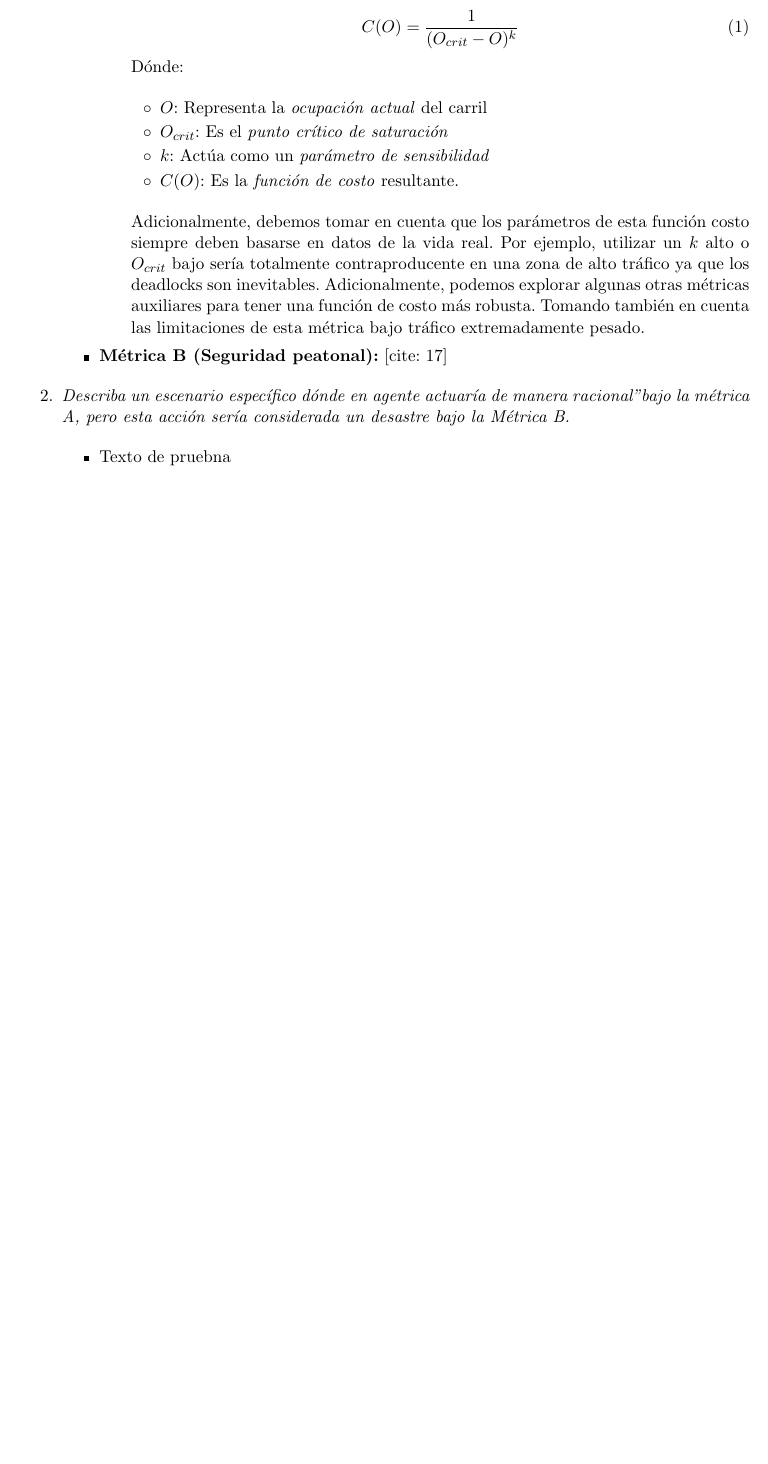
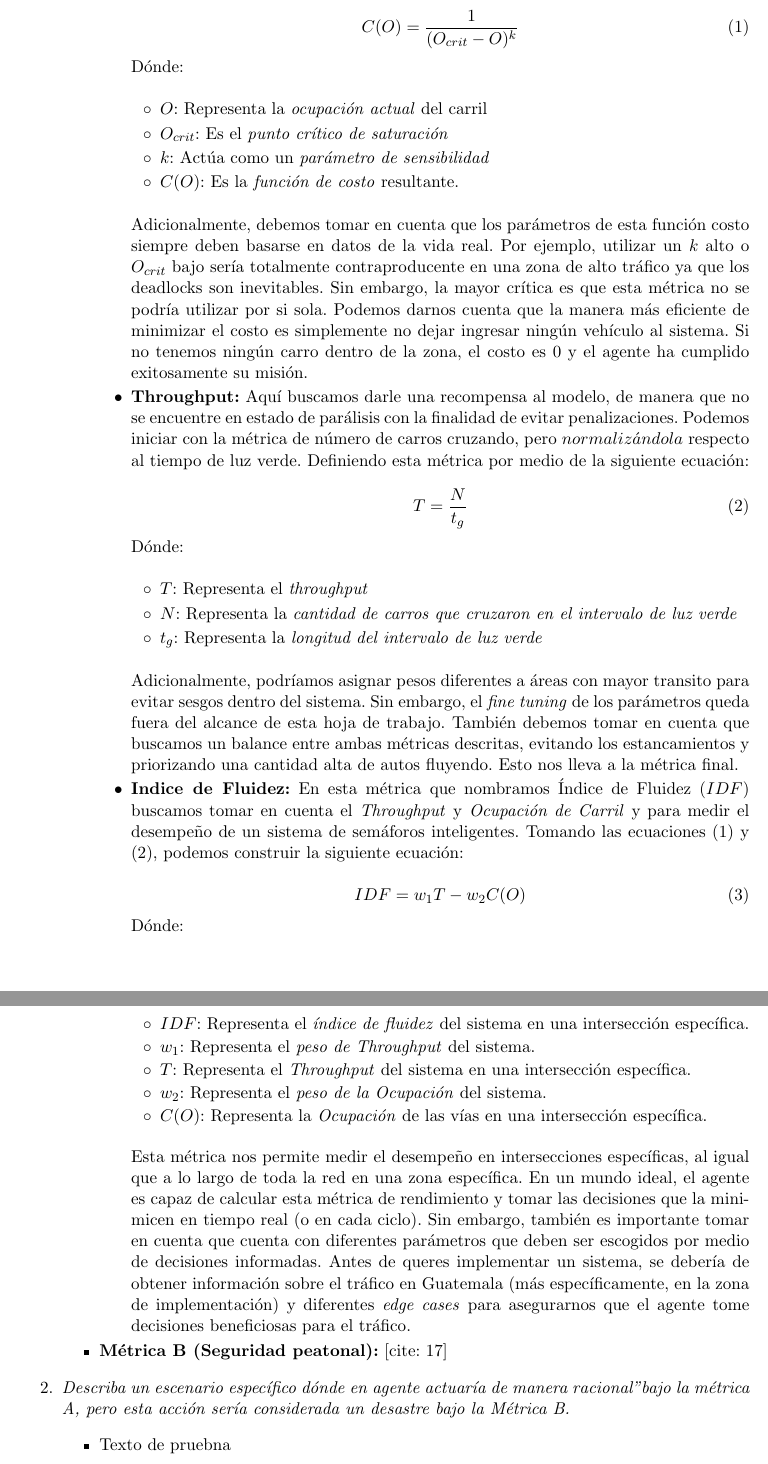
Before and after one commit to Jose-Merida-UVG/Artificial-Intelligence-CC3085, a LaTeX document (HT-1/Informe.tex): part of page 2 of 3 before the commit and two parts of pages 2 and 3 of 4 after it, the two joined at a grey line, cut so that both start at the same text, the shorter picture padded with empty space. Compiled offline with pdfLaTeX.

Commit message:
feat: finish vehicle centered metrics (HT-1)

```diff
--- a/HT-1/Informe.tex
+++ b/HT-1/Informe.tex
@@ -69,11 +71,66 @@ Inteligencia Artificial - CC3085}
 
             Adicionalmente, debemos tomar en cuenta que los parámetros de esta función costo siempre deben basarse en
             datos de la vida real. Por ejemplo, utilizar un $k$ alto o $O_{crit}$ bajo sería totalmente contraproducente
-            en una zona de alto tráfico ya que los deadlocks son inevitables. Adicionalmente, podemos explorar algunas
-            otras métricas auxiliares para tener una función de costo más robusta. Tomando también en cuenta las limitaciones
-            de esta métrica bajo tráfico extremadamente pesado.
+            en una zona de alto tráfico ya que los deadlocks son inevitables. Sin embargo, la mayor crítica es que esta
+            métrica no se podría utilizar por si sola. Podemos darnos cuenta que la manera más eficiente de minimizar
+            el costo es simplemente no dejar ingresar ningún vehículo al sistema. Si no tenemos ningún carro dentro de la
+            zona, el costo es 0 y el agente ha cumplido exitosamente su misión.
 
+          \item \textbf{Throughput:} Aquí buscamos darle una recompensa al modelo, de manera que no se encuentre en estado
+            de parálisis con la finalidad de evitar penalizaciones. Podemos iniciar con la métrica de número de carros
+            cruzando, pero $normalizándola$ respecto al tiempo de luz verde. Definiendo esta métrica por medio de la
+            siguiente ecuación:
 
+            \begin{equation}
+              T = \frac{N}{t_{g}}
+            \end{equation}
+
+          Dónde:
+
+          \vspace{1em}
+
+            \begin{itemize}
+              \item \textbf{$T$}: Representa el \textit{throughput}
+              \item \textbf{$N$}: Representa la \textit{cantidad de carros que cruzaron en el intervalo de luz verde}
+              \item \textbf{$t_{g}$}: Representa la \textit{longitud del intervalo de luz verde}
+            \end{itemize}
+
+          \vspace{1em}
+
+          Adicionalmente, podríamos asignar pesos diferentes a áreas con mayor transito para evitar sesgos dentro del sistema.
+          Sin embargo, el \textit{fine tuning} de los parámetros queda fuera del alcance de esta hoja de trabajo. También
+          debemos tomar en cuenta que buscamos un balance entre ambas métricas descritas, evitando los estancamientos y
+          priorizando una cantidad alta de autos fluyendo. Esto nos lleva a la métrica final.
+
+        \item \textbf{Indice de Fluidez:} En esta métrica que nombramos Índice de Fluidez ($IDF$) buscamos
+          tomar en cuenta el \textit{Throughput} y \textit{Ocupación de Carril} y para medir el desempeño de un sistema
+          de semáforos inteligentes. Tomando las ecuaciones (1) y (2), podemos construir la siguiente ecuación:
+
+          \begin{equation}
+            IDF = {w_{1}}T - {w_{2}}C(O)
+          \end{equation}
+
+          Dónde:
+
+          \vspace{1em}
+
+          \begin{itemize}
+            \item \textbf{$IDF$}: Representa el \textit{índice de fluidez} del sistema en una intersección específica.
+            \item \textbf{${w_{1}}$}: Representa el \textit{peso de Throughput} del sistema.
+            \item \textbf{$T$}: Representa el \textit{Throughput} del sistema en una intersección específica.
+            \item \textbf{${w_{2}}$}: Representa el \textit{peso de la Ocupación} del sistema.
+            \item \textbf{$C(O)$}: Representa la \textit{Ocupación} de las vías en una intersección específica.
+          \end{itemize}
+
+          \vspace{1em}
+
+          Esta métrica nos permite medir el desempeño en intersecciones específicas, al igual que a lo largo de toda
+          la red en una zona específica. En un mundo ideal, el agente es capaz de calcular esta métrica de rendimiento
+          y tomar las decisiones que la minimicen en tiempo real (o en cada ciclo). Sin embargo, también es importante
+          tomar en cuenta que cuenta con diferentes parámetros que deben ser escogidos por medio de decisiones informadas.
+          Antes de queres implementar un sistema, se debería de obtener información sobre el tráfico en Guatemala (más
+          específicamente, en la zona de implementación) y diferentes \textit{edge cases} para asegurarnos que el agente
+          tome decisiones beneficiosas para el tráfico.
 
         \end{itemize}
 
```
Also changed, not shown: HT-1/Informe.tex (2 more changed lines).
